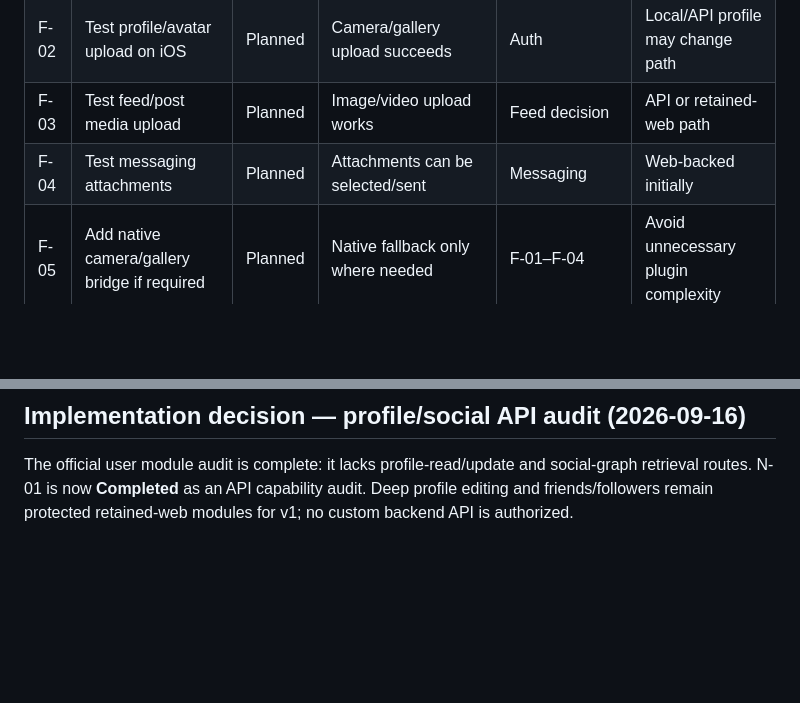
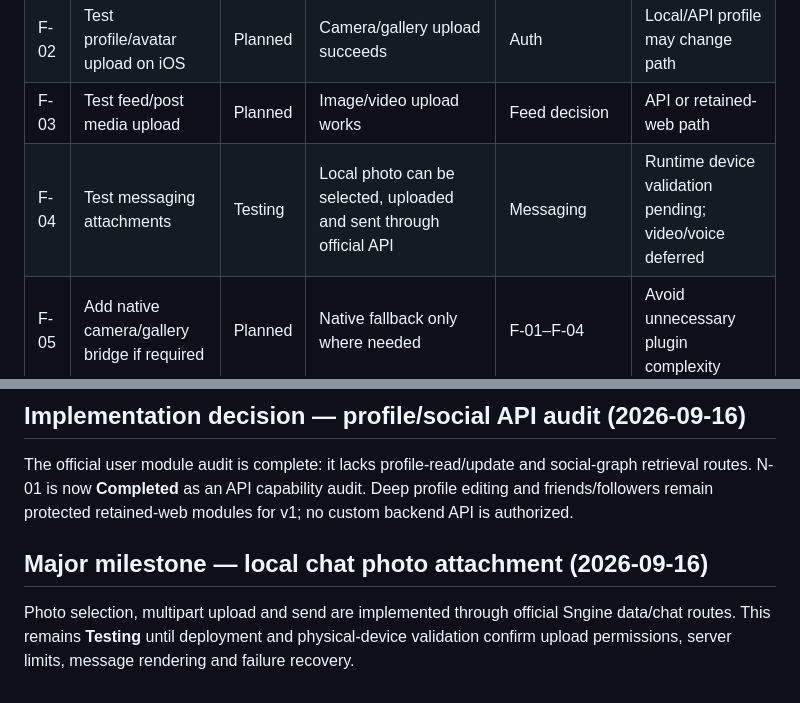
Before and after one commit to justyce2/chatpalez_mobile, a Markdown page: docs/BACKLOG.md, 2 parts joined by grey strips. Drawn GitHub-style; blank space fills up the shorter version.

Commit message:
docs: track chat photo attachment testing

```diff
--- a/docs/BACKLOG.md
+++ b/docs/BACKLOG.md
@@ -121,7 +121,7 @@
 | F-01 | Test profile/avatar upload on Android | Planned | Camera/gallery/file upload succeeds | Auth | Local/API profile may change path |
 | F-02 | Test profile/avatar upload on iOS | Planned | Camera/gallery upload succeeds | Auth | Local/API profile may change path |
 | F-03 | Test feed/post media upload | Planned | Image/video upload works | Feed decision | API or retained-web path |
-| F-04 | Test messaging attachments | Planned | Attachments can be selected/sent | Messaging | Web-backed initially |
+| F-04 | Test messaging attachments | Testing | Local photo can be selected, uploaded and sent through official API | Messaging | Runtime device validation pending; video/voice deferred |
 | F-05 | Add native camera/gallery bridge if required | Planned | Native fallback only where needed | F-01–F-04 | Avoid unnecessary plugin complexity |
 | F-06 | Configure permission descriptions | Testing | Camera/photo/mic reasons accurate | Native builds | Declarations committed |
 | F-07 | Implement download/file-open handling | Planned | Supported downloads usable | C-03 | Add only after real download flow audit |
@@ -368,3 +368,8 @@ OneSignal click events now accept only same-origin ChatPalez URLs (or relative i
 ## Implementation decision — profile/social API audit (2026-09-16)
 
 The official user module audit is complete: it lacks profile-read/update and social-graph retrieval routes. N-01 is now **Completed** as an API capability audit. Deep profile editing and friends/followers remain protected retained-web modules for v1; no custom backend API is authorized.
+
+
+## Major milestone — local chat photo attachment (2026-09-16)
+
+Photo selection, multipart upload and send are implemented through official Sngine data/chat routes. This remains **Testing** until deployment and physical-device validation confirm upload permissions, server limits, message rendering and failure recovery.
```
